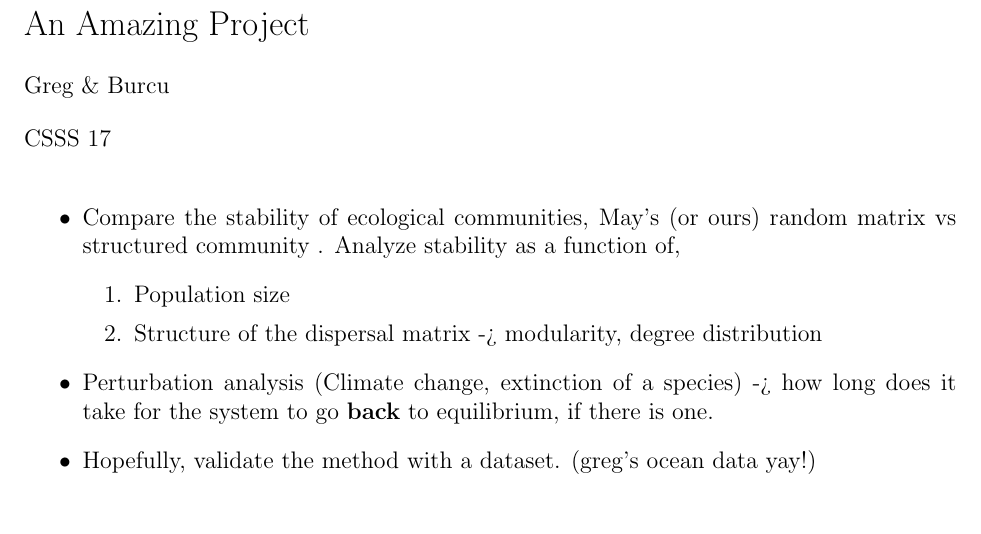
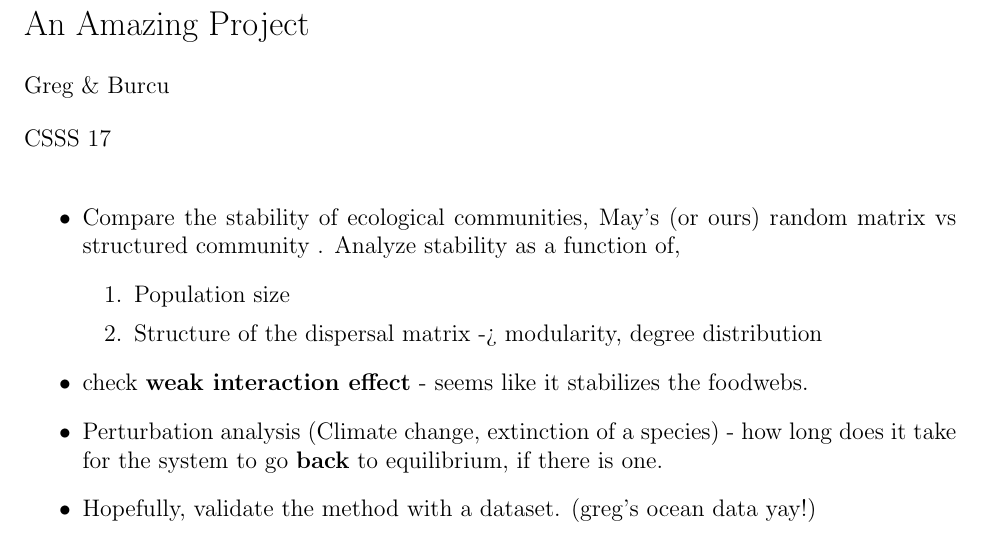
Before and after one commit to burcutepekule/CSSS17, a LaTeX document (draft.tex): part of the page, cut so that both start at the same text. Compiled offline with pdfLaTeX.

Commit message:
more stuff

```diff
--- a/draft.tex
+++ b/draft.tex
@@ -62,7 +62,8 @@ CSSS 17
 \item [1.] Population size
 \item [2.] Structure of the dispersal matrix -> modularity, degree distribution
 \end{itemize}
-\item Perturbation analysis (Climate change, extinction of a species) -> how long does it take for the system to go \textbf{back} to equilibrium, if there is one.
+\item check \textbf{weak interaction effect} - seems like it stabilizes the foodwebs.
+\item Perturbation analysis (Climate change, extinction of a species) - how long does it take for the system to go \textbf{back} to equilibrium, if there is one.
 \item Hopefully, validate the method with a dataset. (greg's ocean data yay!)
 \end{itemize}
 
```
Also changed, not shown: draft.pdf, useful papers/Ecological networks and their fragility.pdf, useful papers/Many weak interactions and few strong; food-web feasibility depends on the combination of the strength of species’ interactions and their correct arrangement.pdf (added), useful papers/Perturbations to trophic interactions and the stability of complex food webs.pdf (added), useful papers/Strong effects of weak interactions in ecological communities.pdf (added), useful papers/The diversity stability debate.pdf (added), useful papers/Weak trophic interactions and the balance of nature.pdf (added), 2 other files.
